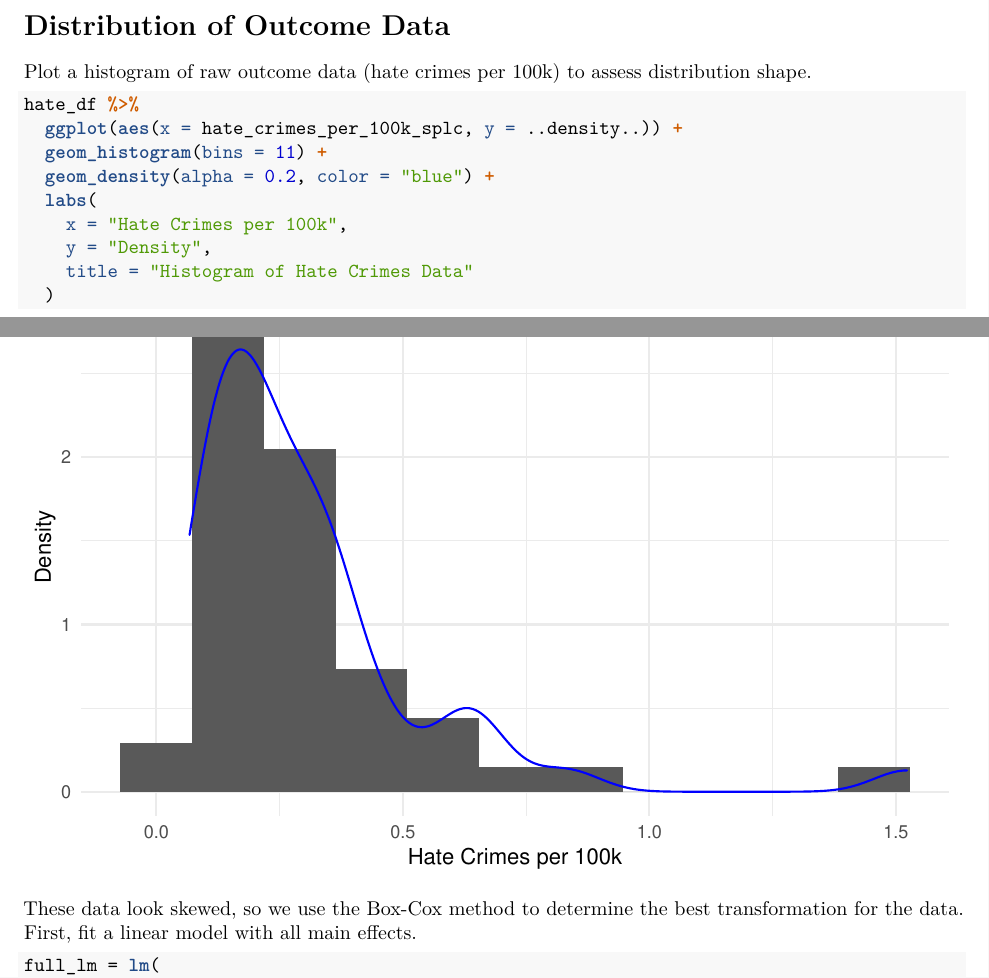
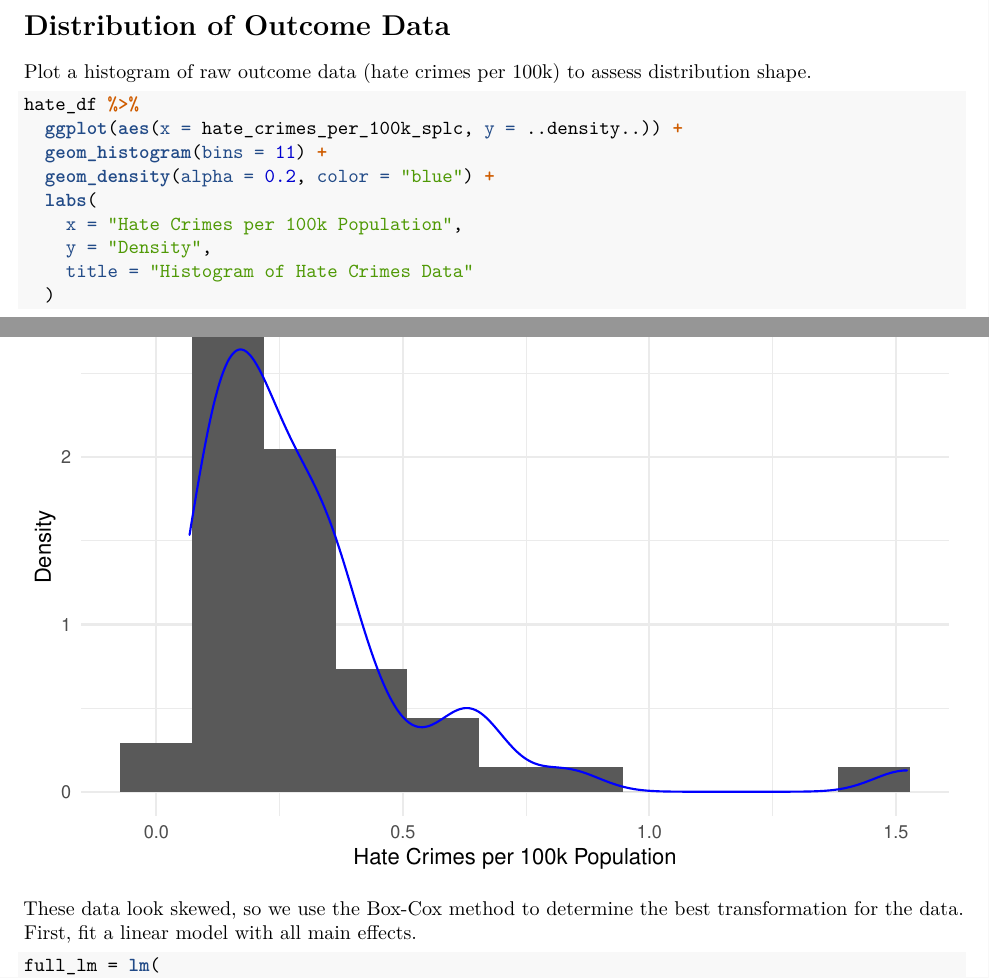
Before and after one commit to rachelheise/P8130_Final_Project, an R Markdown document (methods.Rmd): two parts of pages 3 and 4 of 20, joined at a grey line, cut so that both start at the same text. The pictures show the output file methods.pdf that the author committed with the source.

Commit message:
Changed legend of histogram

```diff
--- a/methods.Rmd
+++ b/methods.Rmd
@@ -99,7 +99,7 @@ hate_df %>%
   geom_histogram(bins = 11) +
   geom_density(alpha = 0.2, color = "blue") +
   labs(
-    x = "Hate Crimes per 100k",
+    x = "Hate Crimes per 100k Population",
     y = "Density",
     title = "Histogram of Hate Crimes Data"
   )
```
Also changed, not shown: methods.pdf, methods.tex (added), 1 other file.
